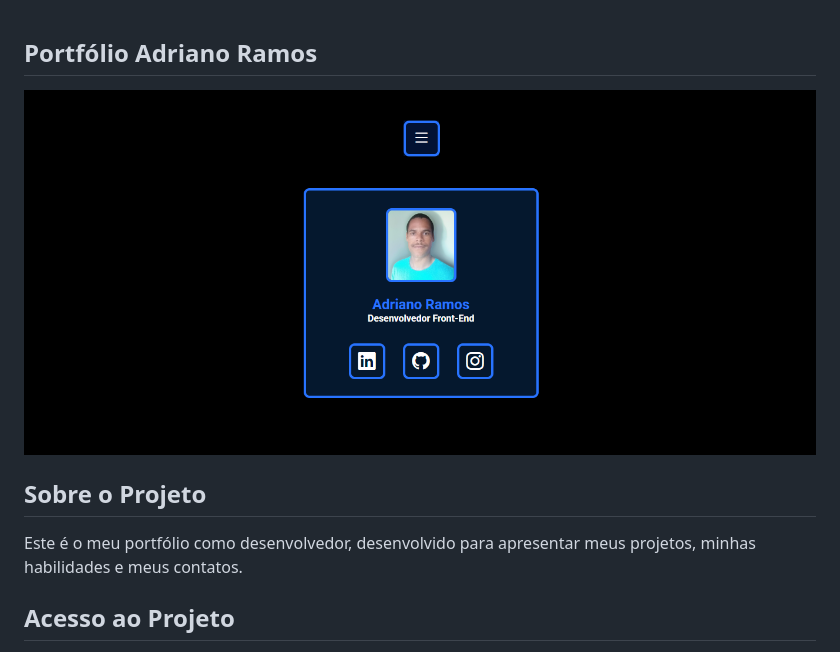
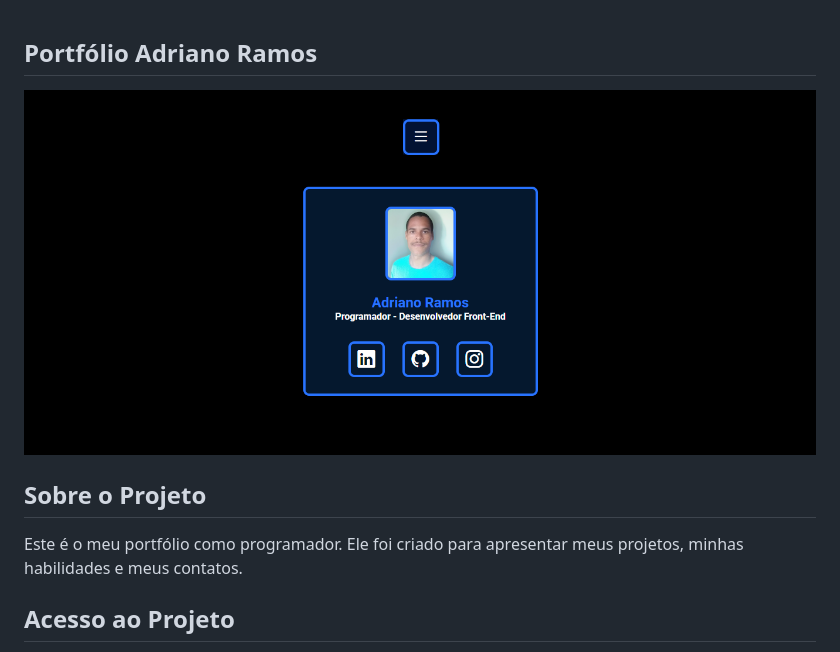
Before and after one commit to adri-ramos25/portfolio-adriano-ramos, a Markdown page: README.md, the part around the change. GitHub-like rendering; pictures changed too: src/images/screenshot.png.

```diff
--- a/README.md
+++ b/README.md
@@ -4,7 +4,7 @@
 
 
 ## Sobre o Projeto
-Este é o meu portfólio como desenvolvedor, desenvolvido para apresentar meus projetos, minhas habilidades e meus contatos.
+Este é o meu portfólio como programador. Ele foi criado para apresentar meus projetos, minhas habilidades e meus contatos.
 
 
 
```
Also changed, not shown: 2 other files.
